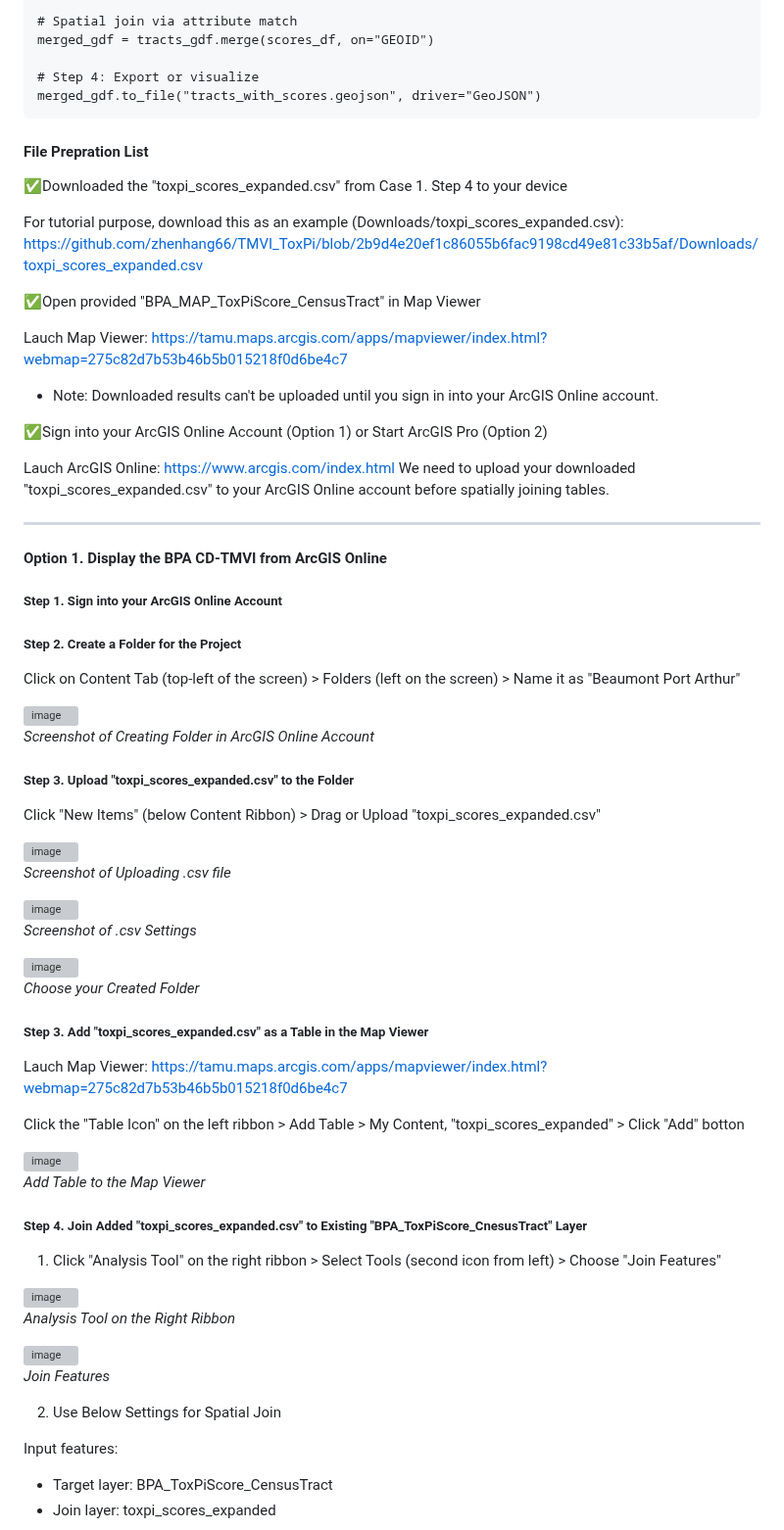
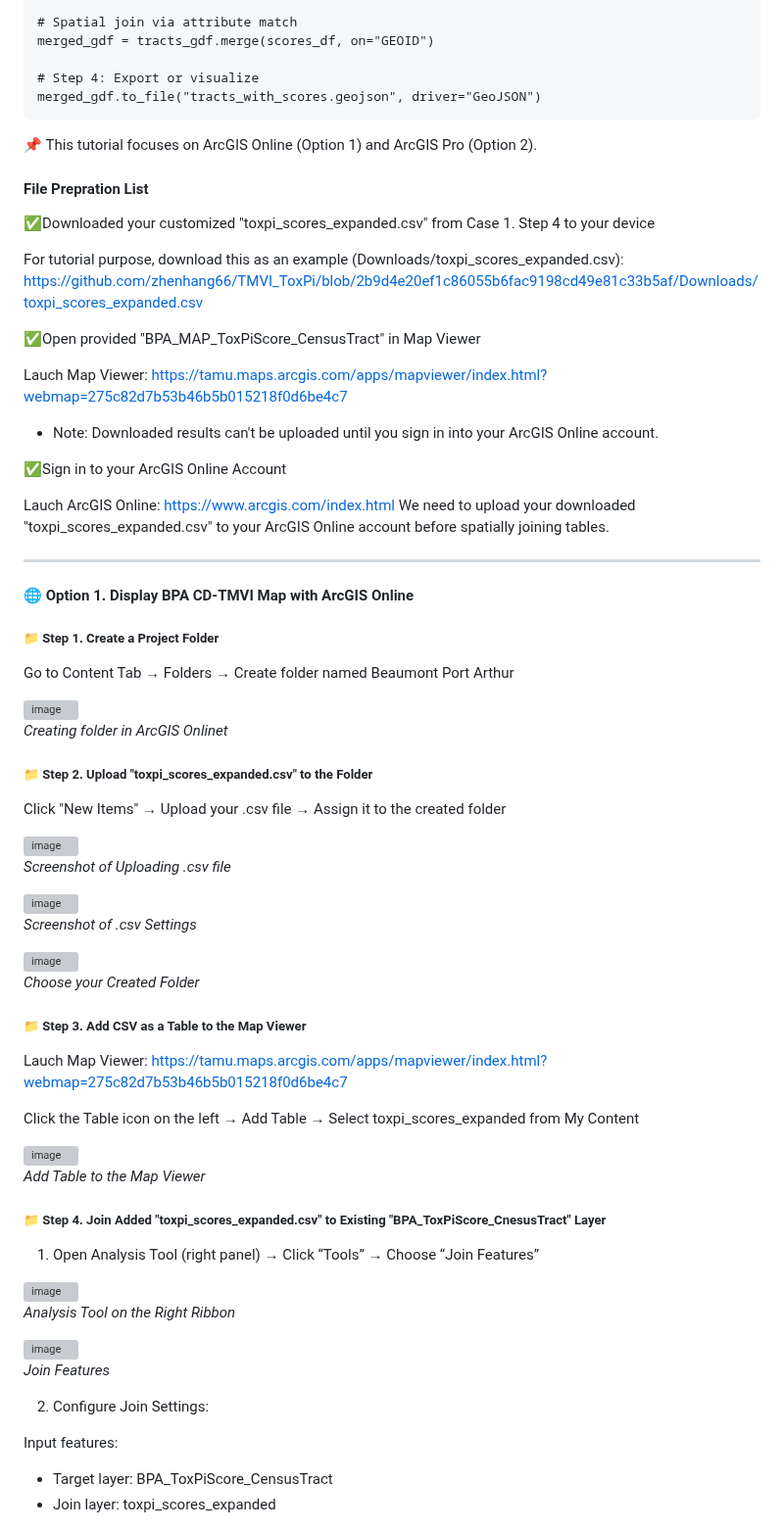
Before and after one commit to zhenhang66/TMVI_ToxPi, a Markdown page: README.md, the part around one of its changes. Shown at 98% size. Rendered like a GitHub page; grey boxes are pictures that could not be loaded.

```diff
--- a/README.md
+++ b/README.md
@@ -132,9 +143,11 @@ To spatially display your CD-TMVI census tract map, make sure you have an ArcGIS
     # Step 4: Export or visualize
     merged_gdf.to_file("tracts_with_scores.geojson", driver="GeoJSON")
 
+📌 This tutorial focuses on ArcGIS Online (Option 1) and ArcGIS Pro (Option 2).
+
 #### File Prepration List
 
-✅Downloaded the "toxpi_scores_expanded.csv" from Case 1. Step 4 to your device
+✅Downloaded your customized "toxpi_scores_expanded.csv" from Case 1. Step 4 to your device
 
 For tutorial purpose, download this as an example (Downloads/toxpi_scores_expanded.csv): https://github.com/zhenhang66/TMVI_ToxPi/blob/2b9d4e20ef1c86055b6fac9198cd49e81c33b5af/Downloads/toxpi_scores_expanded.csv
 
@@ -144,27 +157,25 @@ Lauch Map Viewer: https://tamu.maps.arcgis.com/apps/mapviewer/index.html?webmap=
 
 * Note: Downloaded results can't be uploaded until you sign in into your ArcGIS Online account.
 
-✅Sign into your ArcGIS Online Account (Option 1) or Start ArcGIS Pro (Option 2)
+✅Sign in to your ArcGIS Online Account
 
 Lauch ArcGIS Online: https://www.arcgis.com/index.html We need to upload your downloaded "toxpi_scores_expanded.csv" to your ArcGIS Online account before spatially joining tables.
 
 ---
 
-#### Option 1. Display the BPA CD-TMVI from ArcGIS Online
+#### 🌐 Option 1. Display BPA CD-TMVI Map with ArcGIS Online
 
-##### Step 1. Sign into your ArcGIS Online Account
+##### 📁 Step 1. Create a Project Folder
 
-##### Step 2. Create a Folder for the Project
-
-Click on Content Tab (top-left of the screen) > Folders (left on the screen) > Name it as "Beaumont Port Arthur"
+Go to Content Tab → Folders → Create folder named Beaumont Port Arthur
 
 <img width="282" height="164" alt="image" src="https://github.com/user-attachments/assets/766de1cd-a8d5-4d8f-bad3-95f0433ef0d2" />
 
-*Screenshot of Creating Folder in ArcGIS Online Account*
+*Creating folder in ArcGIS Onlinet*
 
-##### Step 3. Upload "toxpi_scores_expanded.csv" to the Folder
+##### 📁 Step 2. Upload "toxpi_scores_expanded.csv" to the Folder
 
-Click "New Items" (below Content Ribbon) > Drag or Upload "toxpi_scores_expanded.csv"
+Click "New Items" → Upload your .csv file → Assign it to the created folder
 
 <img width="328" height="185" alt="image" src="https://github.com/user-attachments/assets/9f57cc31-ed36-41a8-b2cf-e421265b8525" />
 
@@ -178,19 +189,19 @@ Click "New Items" (below Content Ribbon) > Drag or Upload "toxpi_scores_expanded
 
 *Choose your Created Folder*
 
-##### Step 3. Add "toxpi_scores_expanded.csv" as a Table in the Map Viewer
+##### 📁 Step 3. Add CSV as a Table to the Map Viewer
 
 Lauch Map Viewer: https://tamu.maps.arcgis.com/apps/mapviewer/index.html?webmap=275c82d7b53b46b5b015218f0d6be4c7
 
-Click the "Table Icon" on the left ribbon > Add Table > My Content, "toxpi_scores_expanded" > Click "Add" botton
+Click the Table icon on the left → Add Table → Select toxpi_scores_expanded from My Content
 
 <img width="440" height="237" alt="image" src="https://github.com/user-attachments/assets/c0cad21b-ae46-4733-aff6-7a75b183c206" />
 
 *Add Table to the Map Viewer*
 
-##### Step 4. Join Added "toxpi_scores_expanded.csv" to Existing "BPA_ToxPiScore_CnesusTract" Layer
+##### 📁 Step 4. Join Added "toxpi_scores_expanded.csv" to Existing "BPA_ToxPiScore_CnesusTract" Layer
 
-1. Click "Analysis Tool" on the right ribbon > Select Tools (second icon from left) > Choose "Join Features"
+1. Open Analysis Tool (right panel) → Click “Tools” → Choose “Join Features”
 
 <img width="293" height="481" alt="image" src="https://github.com/user-attachments/assets/0c945259-06f2-48a3-b658-8a879e40fcaa" />
 
@@ -200,7 +211,7 @@ Click the "Table Icon" on the left ribbon > Add Table > My Content, "toxpi_score
 
 *Join Features*
 
-2. Use Below Settings for Spatial Join
+2. Configure Join Settings:
 
 Input features:
 
```
Also changed, not shown: other parts of README.md (+27 -13 lines).
